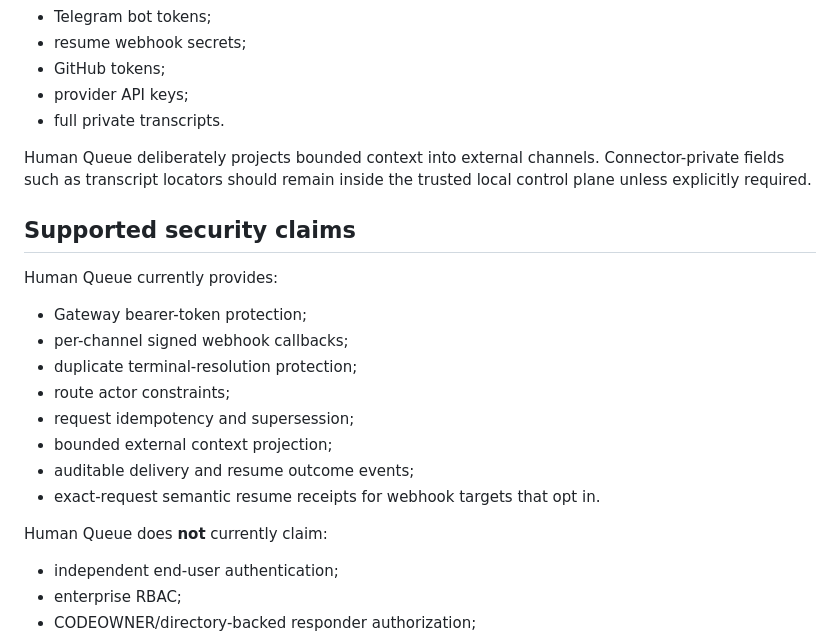
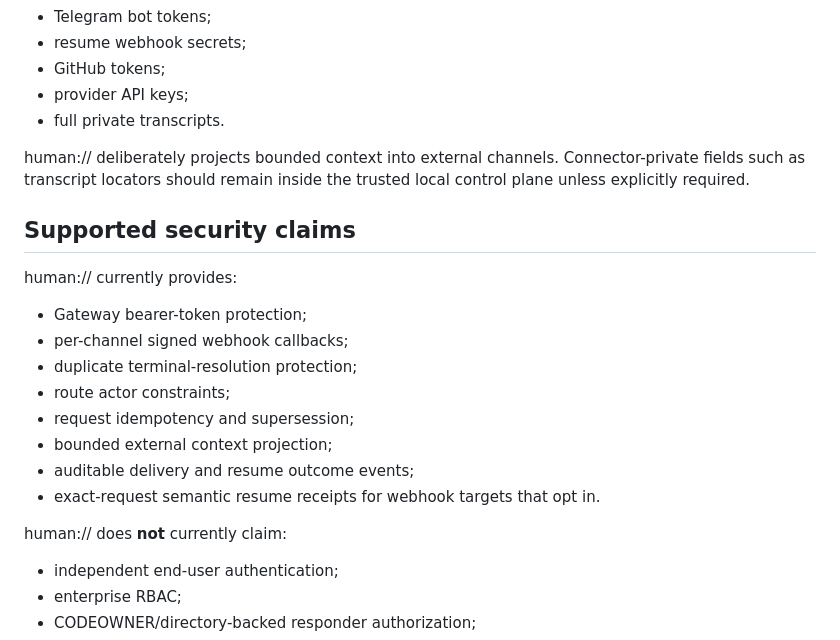
Before and after one commit to hippoley/HumanQueue, a Markdown page: SECURITY.md, the part around one of its changes. GitHub-like rendering.

```diff
--- a/SECURITY.md
+++ b/SECURITY.md
@@ -98,11 +98,11 @@ Never put these in issues, logs, screenshots, demo fixtures, or test snapshots:
 - provider API keys;
 - full private transcripts.
 
-Human Queue deliberately projects bounded context into external channels. Connector-private fields such as transcript locators should remain inside the trusted local control plane unless explicitly required.
+human:// deliberately projects bounded context into external channels. Connector-private fields such as transcript locators should remain inside the trusted local control plane unless explicitly required.
 
 ## Supported security claims
 
-Human Queue currently provides:
+human:// currently provides:
 
 - Gateway bearer-token protection;
 - per-channel signed webhook callbacks;
@@ -113,7 +113,7 @@ Human Queue currently provides:
 - auditable delivery and resume outcome events;
 - exact-request semantic resume receipts for webhook targets that opt in.
 
-Human Queue does **not** currently claim:
+human:// does **not** currently claim:
 
 - independent end-user authentication;
 - enterprise RBAC;
```
Also changed, not shown: other parts of SECURITY.md (+8 -8 lines).
